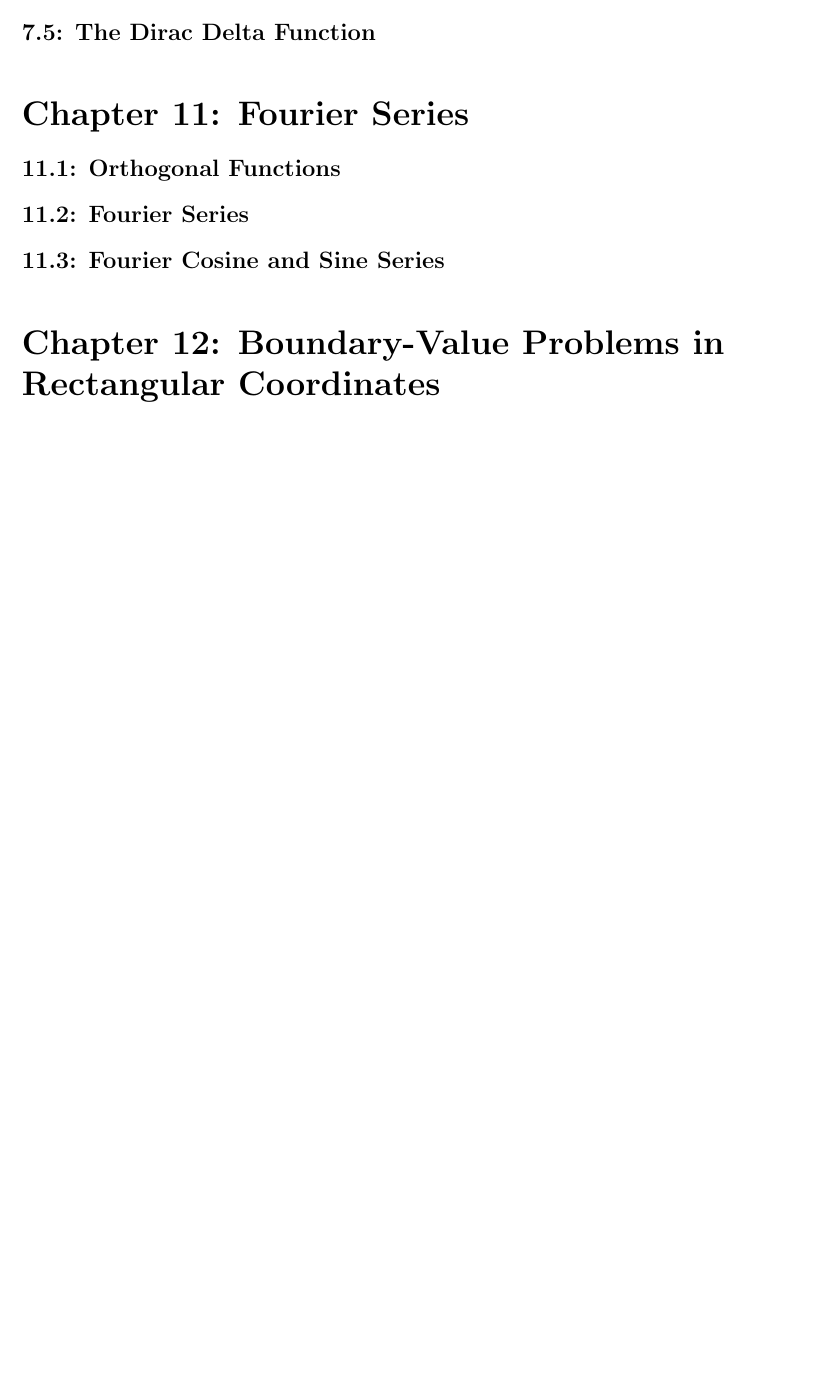
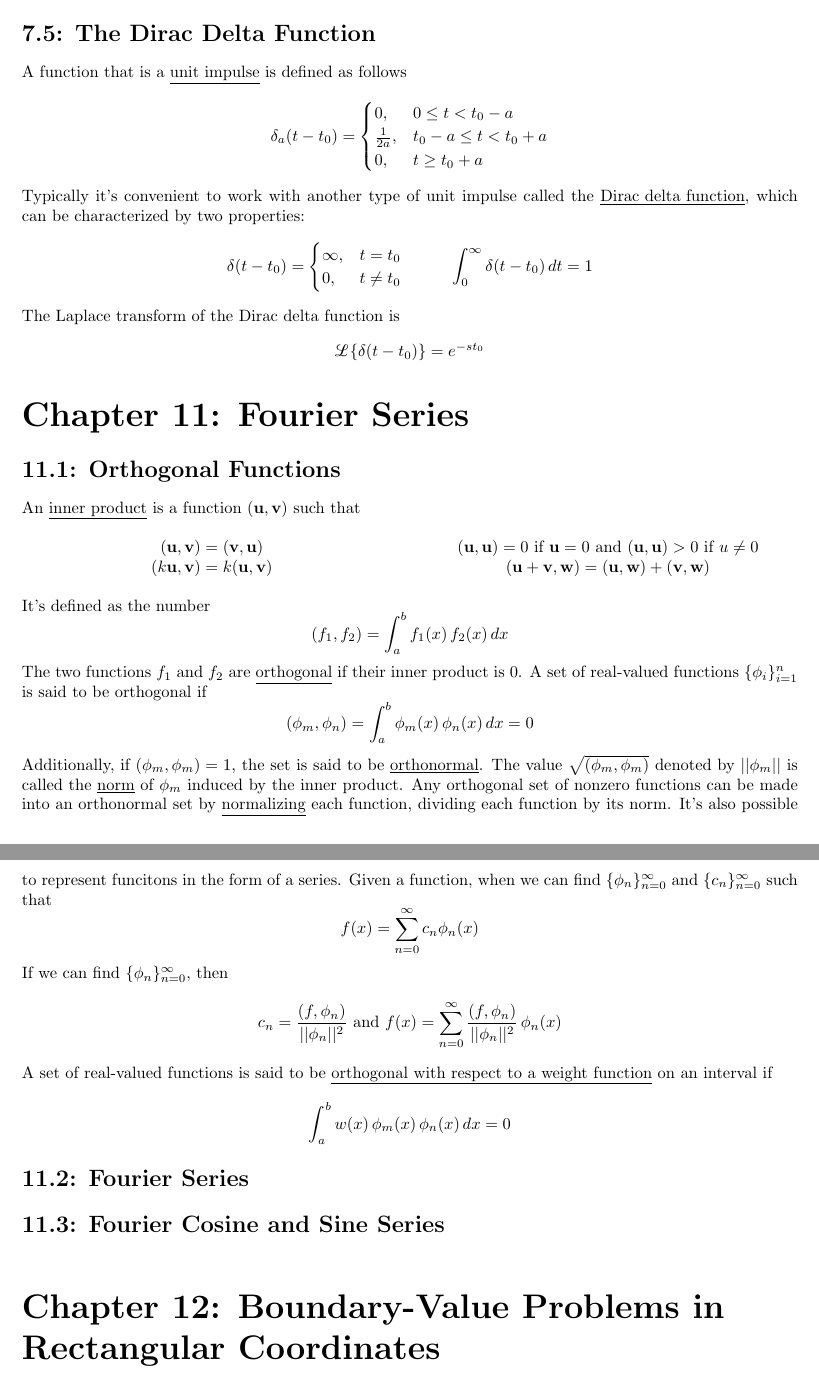
Before and after one commit to jakesig/LaTeX, a LaTeX document (MA-240/ma240.tex): part of page 13 of 13 before the commit and two parts of pages 13 and 14 of 14 after it, the two joined at a grey line, cut so that both start at the same text, the shorter picture padded with empty space. Compiled offline with pdfLaTeX.

Commit message:
MA-240 Chapter 7

```diff
--- a/MA-240/ma240.tex
+++ b/MA-240/ma240.tex
@@ -321,9 +343,49 @@ The transform of a derivative can be determined as well. If \(f, f',\,\hdots\,,
+\[\lpl\{f(t)\}=\frac{1}{1-e^{-sT}}\int_0^Te^{-st}f(t)dt\]
 \section*{7.5: The Dirac Delta Function}
 \addcontentsline{toc}{section}{7.5: The Dirac Delta Function}
+A function that is a \underline{unit impulse} is defined as follows
+\begin{equation*}
+\delta_a(t-t_0)=
+    \begin{cases}
+        0, &  0\leq t<t_0-a\\
+        \frac{1}{2a}, & t_0-a\leq t < t_0+a\\
+        0, & t\geq t_0+a
+    \end{cases}
+\end{equation*}
+Typically it's convenient to work with another type of unit impulse called the \underline{Dirac delta function}, which can be characterized by two properties:
+\begin{equation*}
+\delta(t-t_0)=
+    \begin{cases}
+        \infty, &  t=t_0\\
+        0, & t\neq t_0
+    \end{cases}
+    \hspace{10 mm}\int_0^\infty\delta(t-t_0)\,dt=1
+\end{equation*}
+The Laplace transform of the Dirac delta function is
+\[\lpl\{\delta(t-t_0)\}=e^{-st_0}\]
 \part*{Chapter 11: Fourier Series}
 \addcontentsline{toc}{part}{Chapter 11: Fourier Series}
 \section*{11.1: Orthogonal Functions}
 \addcontentsline{toc}{section}{11.1: Orthogonal Functions}
+An \underline{inner product} is a function \((\textbf{u},\textbf{v})\) such that
+\begin{center}
+\begin{multicols}{2}
+    \((\textbf{u},\textbf{v})=(\textbf{v},\textbf{u})\)\\
+    \((k\textbf{u},\textbf{v})=k(\textbf{u},\textbf{v})\)
+    \((\textbf{u},\textbf{u})=0\textnormal{ if }\textbf{u}=0\textnormal{ and }(\textbf{u},\textbf{u})>0\textnormal{ if }u\neq 0\)
+    \((\textbf{u}+\textbf{v},\textbf{w})=(\textbf{u},\textbf{w})+(\textbf{v},\textbf{w})\)
+\end{multicols}
+\end{center}
+It's defined as the number
+\[(f_1, f_2)=\int_a^bf_1(x)\,f_2(x)\,dx\]
+The two functions \(f_1\) and \(f_2\) are \underline{orthogonal} if their inner product is 0. A set of real-valued functions \(\{\phi_i\}_{i=1}^n\) is said to be orthogonal if
+\[(\phi_m,\phi_n)=\int_a^b\phi_m(x)\,\phi_n(x)\,dx=0\]
+Additionally, if \((\phi_m, \phi_m)=1\), the set is said to be \underline{orthonormal}. The value \(\sqrt{(\phi_m,\phi_m)}\) denoted by \(||\phi_m||\) is called the \underline{norm} of \(\phi_m\) induced by the inner product. Any orthogonal set of nonzero functions can be made into an orthonormal set by \underline{normalizing} each function, dividing each function by its norm. It's also possible to represent funcitons in the form of a series. Given a function, when we can find \(\{\phi_n\}_{n=0}^\infty\) and \(\{c_n\}_{n=0}^\infty\) such that
+\[f(x)=\sum_{n=0}^\infty c_n\phi_n(x)\]
+If we can find \(\{\phi_n\}_{n=0}^\infty\), then
+\[c_n=\frac{(f, \phi_n)}{||\phi_n||^2}\textnormal{ and }f(x)=\sum_{n=0}^\infty\frac{(f, \phi_n)}{||\phi_n||^2}\,\phi_n(x)\]
+A set of real-valued functions is said to be \underline{orthogonal with respect to a weight function} on an interval if
+\[\int_a^bw(x)\,\phi_m(x)\,\phi_n(x)\,dx=0\]
 \section*{11.2: Fourier Series}
 \addcontentsline{toc}{section}{11.2: Fourier Series}
 \section*{11.3: Fourier Cosine and Sine Series}
```
Also changed, not shown: MA-240/ma240.pdf, MA-240/ma240.tex (22 more changed lines).
